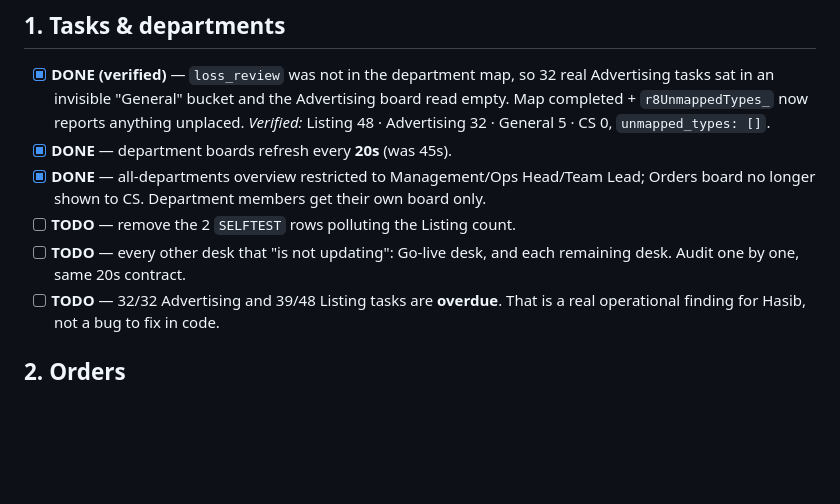
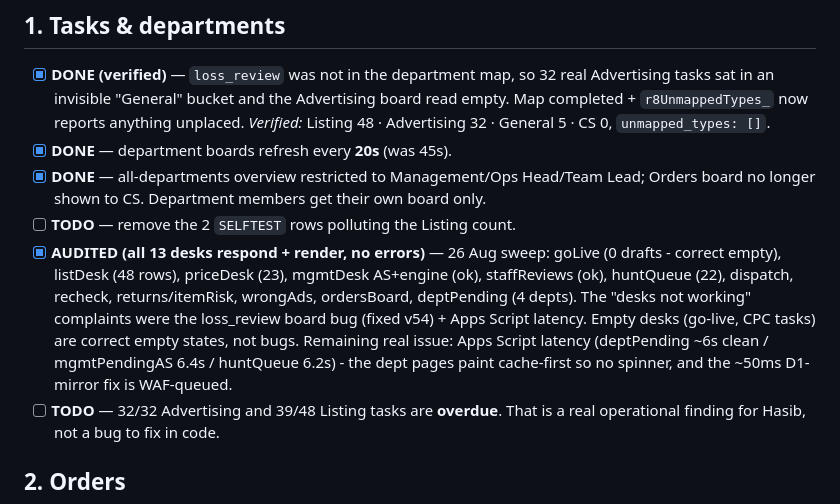
Before and after one commit to M98M786/M98M-Portal, a Markdown page: docs/BACKLOG-40H.md, the part around the change. GitHub-like rendering; blank space fills up the shorter version.

Commit message:
Backlog: desk audit - all 13 respond+render, slowness is WAF-queued D1 fix

```diff
--- a/docs/BACKLOG-40H.md
+++ b/docs/BACKLOG-40H.md
@@ -29,8 +29,13 @@ only the second one counts here.
 - [x] **DONE** — all-departments overview restricted to Management/Ops Head/Team Lead;
   Orders board no longer shown to CS. Department members get their own board only.
 - [ ] **TODO** — remove the 2 `SELFTEST` rows polluting the Listing count.
-- [ ] **TODO** — every other desk that "is not updating": Go-live desk, and each remaining
-  desk. Audit one by one, same 20s contract.
+- [x] **AUDITED (all 13 desks respond + render, no errors)** — 26 Aug sweep:
+  goLive (0 drafts - correct empty), listDesk (48 rows), priceDesk (23), mgmtDesk AS+engine (ok),
+  staffReviews (ok), huntQueue (22), dispatch, recheck, returns/itemRisk, wrongAds, ordersBoard,
+  deptPending (4 depts). The "desks not working" complaints were the loss_review board bug (fixed
+  v54) + Apps Script latency. Empty desks (go-live, CPC tasks) are correct empty states, not bugs.
+  Remaining real issue: Apps Script latency (deptPending ~6s clean / mgmtPendingAS 6.4s / huntQueue
+  6.2s) - the dept pages paint cache-first so no spinner, and the ~50ms D1-mirror fix is WAF-queued.
 - [ ] **TODO** — 32/32 Advertising and 39/48 Listing tasks are **overdue**. That is a real
   operational finding for Hasib, not a bug to fix in code.
 
```
